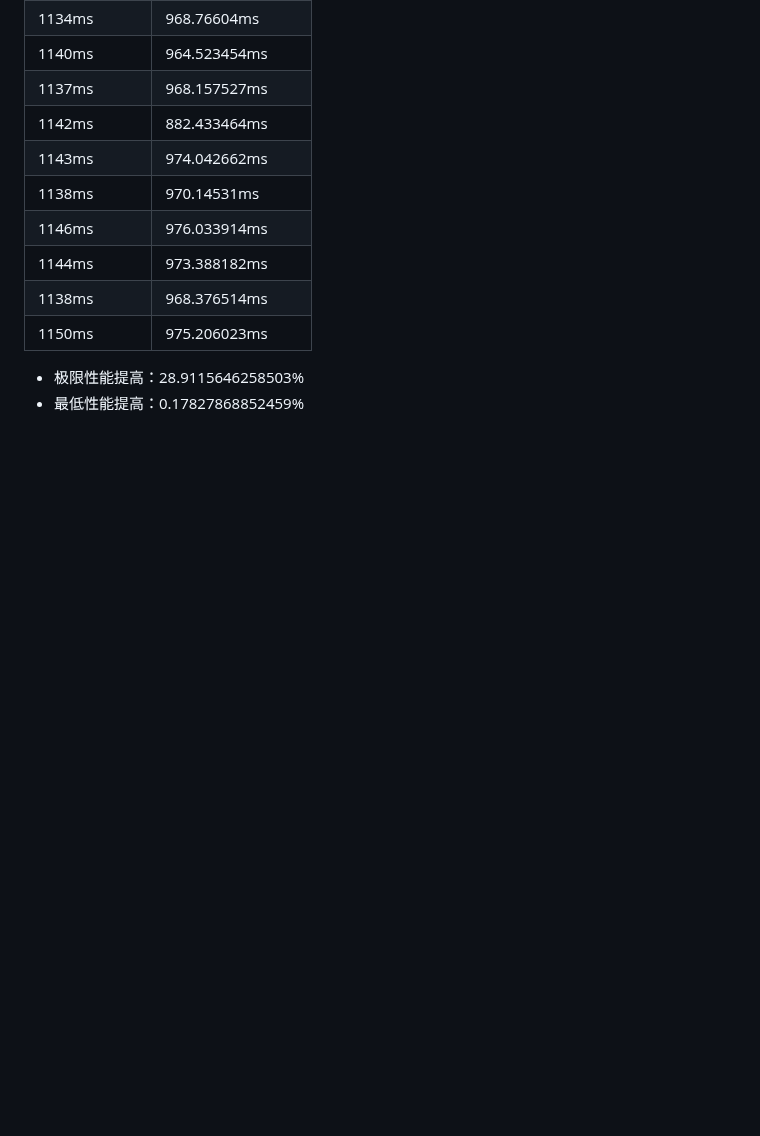
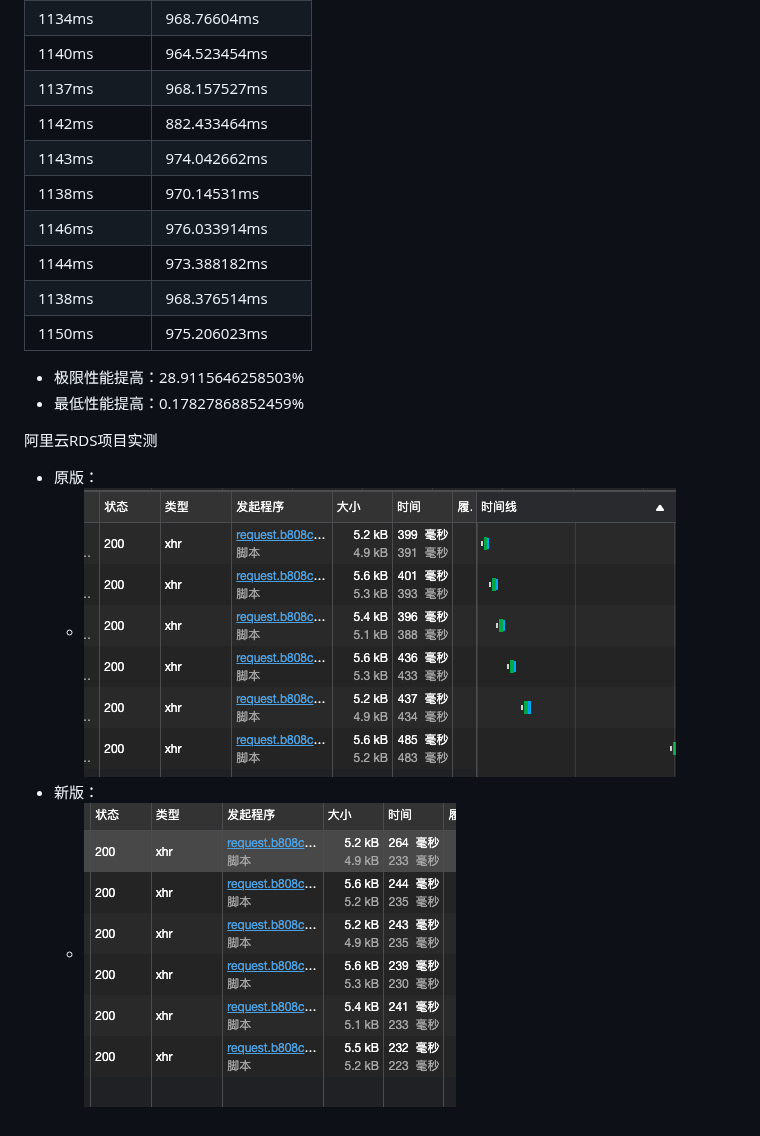
Before and after one commit to tobycroft/gorose-pro, a Markdown page: doc/performance/PaginatorWG.md, the part around the change. GitHub-like rendering; pictures changed too: doc/performance/img.png (added), doc/performance/img_1.png (added); blank space fills up the shorter version.

```diff
--- a/doc/performance/PaginatorWG.md
+++ b/doc/performance/PaginatorWG.md
@@ -16,3 +16,9 @@
 
 - 极限性能提高：28.9115646258503%
 - 最低性能提高：0.17827868852459%
+
+阿里云RDS项目实测
+- 原版：
+  - ![img_1.png](img_1.png)
+- 新版：
+  - ![img.png](img.png)
```
